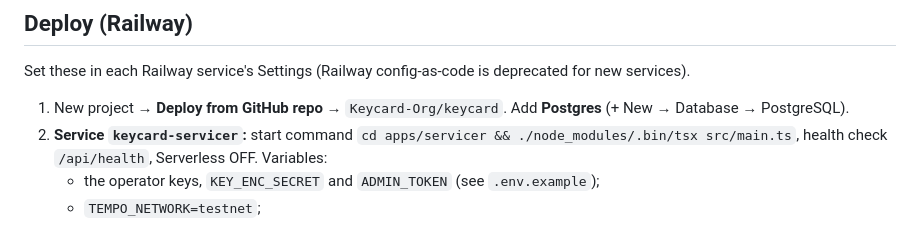
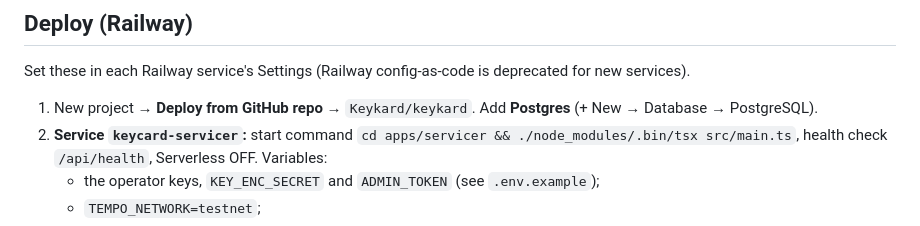
Before and after one commit to Keycard-Org/keycard, a Markdown page: README.md, the part around the change. Drawn GitHub-style.

Commit message:
README: repo moved to Keykard/keykard

```diff
--- a/README.md
+++ b/README.md
@@ -42,7 +42,7 @@ Passkeys need HTTPS on phones. For a phone test, run `cloudflared tunnel --url h
 
 ## Deploy (Railway)
 Set these in each Railway service's Settings (Railway config-as-code is deprecated for new services).
-1. New project → **Deploy from GitHub repo** → `Keycard-Org/keycard`. Add **Postgres** (+ New → Database → PostgreSQL).
+1. New project → **Deploy from GitHub repo** → `Keykard/keykard`. Add **Postgres** (+ New → Database → PostgreSQL).
 2. **Service `keycard-servicer`:** start command `cd apps/servicer && ./node_modules/.bin/tsx src/main.ts`, health check `/api/health`, Serverless OFF. Variables:
    - the operator keys, `KEY_ENC_SECRET` and `ADMIN_TOKEN` (see `.env.example`);
    - `TEMPO_NETWORK=testnet`;
```
